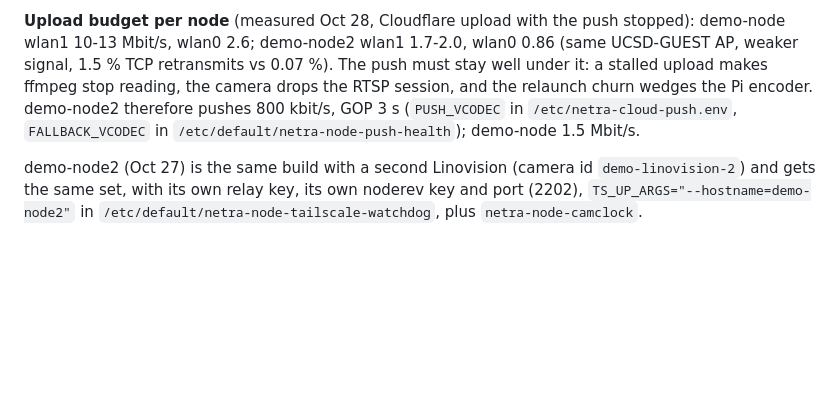
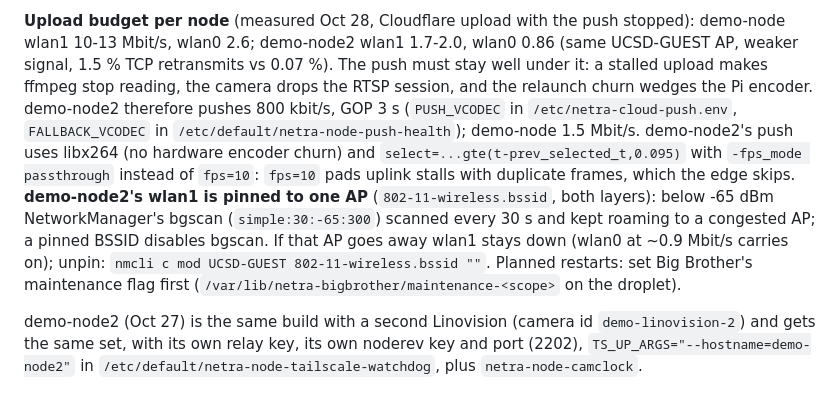
Before and after one commit to Netra-Internal/sauron-hackathon, a Markdown page: node/README.md, the part around the change. Rendered like a GitHub page; blank space fills up the shorter version.

Commit message:
node/README: demo-node2 no-dup libx264 encode, wlan1 BSSID pin (bgscan off), maintenance flag
Co-Authored-By: Claude Opus 5.5 <noreply@anthropic.com>

```diff
--- a/node/README.md
+++ b/node/README.md
@@ -9,6 +9,12 @@ wlan0 2.6; demo-node2 wlan1 1.7-2.0, wlan0 0.86 (same UCSD-GUEST AP, weaker sign
 The push must stay well under it: a stalled upload makes ffmpeg stop reading, the camera drops the RTSP session, and the
 relaunch churn wedges the Pi encoder. demo-node2 therefore pushes 800 kbit/s, GOP 3 s (`PUSH_VCODEC` in
 `/etc/netra-cloud-push.env`, `FALLBACK_VCODEC` in `/etc/default/netra-node-push-health`); demo-node 1.5 Mbit/s.
+demo-node2's push uses libx264 (no hardware encoder churn) and `select=...gte(t-prev_selected_t,0.095)` with
+`-fps_mode passthrough` instead of `fps=10`: `fps=10` pads uplink stalls with duplicate frames, which the edge skips.
+**demo-node2's wlan1 is pinned to one AP** (`802-11-wireless.bssid`, both layers): below -65 dBm NetworkManager's
+bgscan (`simple:30:-65:300`) scanned every 30 s and kept roaming to a congested AP; a pinned BSSID disables bgscan.
+If that AP goes away wlan1 stays down (wlan0 at ~0.9 Mbit/s carries on); unpin: `nmcli c mod UCSD-GUEST 802-11-wireless.bssid ""`.
+Planned restarts: set Big Brother's maintenance flag first (`/var/lib/netra-bigbrother/maintenance-<scope>` on the droplet).
 
 demo-node2 (Oct 27) is the same build with a second Linovision (camera id `demo-linovision-2`) and gets the same set,
 with its own relay key, its own noderev key and port (2202), `TS_UP_ARGS="--hostname=demo-node2"` in
```
